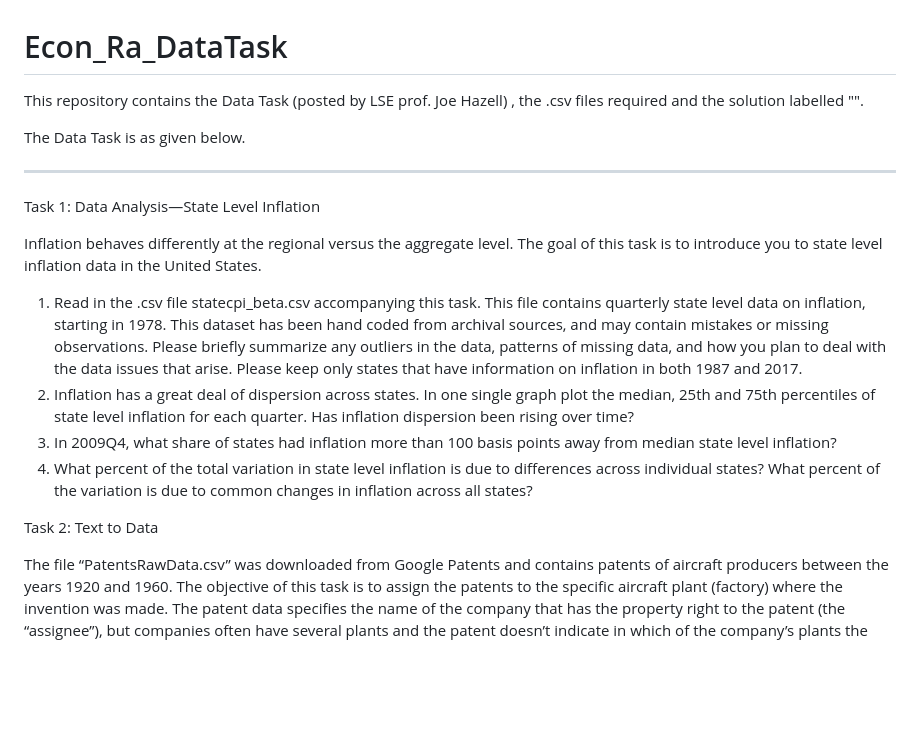
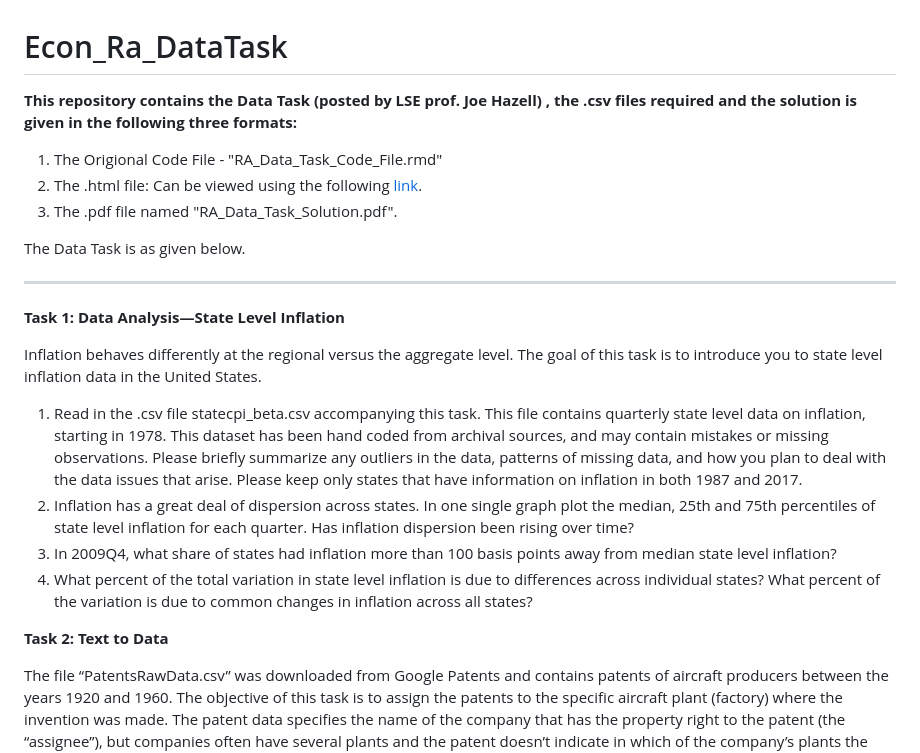
Before and after one commit to sprmnth/Econ_Ra_DataTask, a Markdown page: README.md, the part around the change. GitHub-like rendering; blank space fills up the shorter version.

```diff
--- a/README.md
+++ b/README.md
@@ -1,10 +1,15 @@
 # Econ_Ra_DataTask
-This repository contains the Data Task (posted by LSE prof. Joe Hazell) , the .csv files required and the solution labelled "".
+
+**This repository contains the Data Task (posted by LSE prof. Joe Hazell) , the .csv files required and the solution is given in the following three formats:**
+1. The Origional Code File - "RA_Data_Task_Code_File.rmd"
+2. The .html file: Can be viewed using the following [link](https://sprmnth.github.io/Econ_Ra_DataTask/RA_Data_Task.html).
+3. The .pdf file named "RA_Data_Task_Solution.pdf".
+
 
 The Data Task is as given below.
 __________________________________
 
-Task 1: Data Analysis—State Level Inflation
+**Task 1: Data Analysis—State Level Inflation**
 
 Inflation behaves differently at the regional versus the aggregate level. The goal of this task is to introduce you to state level inflation data in the United States.
 
@@ -13,7 +18,7 @@ Inflation behaves differently at the regional versus the aggregate level. The go
 3. In 2009Q4, what share of states had inflation more than 100 basis points away from median state level inflation?
 4. What percent of the total variation in state level inflation is due to differences across individual states? What percent of the variation is due to common changes in inflation across all states?
 
-Task 2: Text to Data
+**Task 2: Text to Data**
 
 The file “PatentsRawData.csv” was downloaded from Google Patents and contains patents of aircraft producers between the years 1920 and 1960. The objective of this task is to assign the patents to the specific aircraft plant (factory) where the invention was made. The patent data specifies the name of the company that has the property right to the patent (the “assignee”), but companies often have several plants and the patent doesn’t indicate in which of the company’s plants the invention occurred. The file “PlantLocations.csv” lists all the companies and the location of each of their plants. The patent data specifies the name of the inventor (‘inventor/author”), and the place and state of residence of the inventor (“inventorlocation”). You are asked to find a systematic way to assign each of the patents in “PatentsRawData.csv” to one of the specific aircraft plants in “PlantLocations.csv”. Note that there is no known “correct” answer to this question. Your job is to find a way to maximize the likelihood that patents will be assigned to the correct plant. This is an advanced computational task. You are NOT asked to provide a good final solution and definitely should not try to do this task manually. Instead, you are asked to write code that makes a first attempt at solving this problem. You may also provide an algorithm that explains how you would go by achieving this task. You will be judged by the clarity of your thinking, not the result.
 
```
